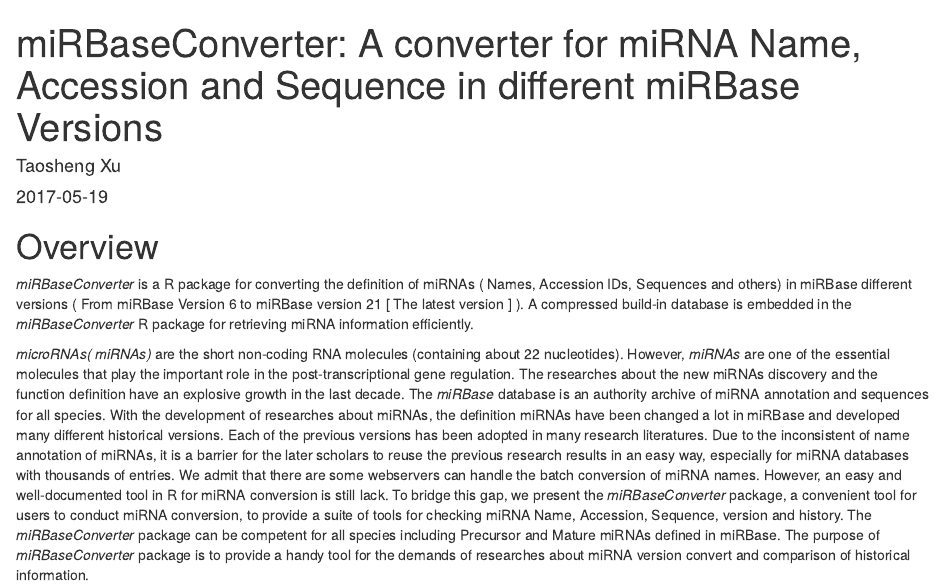
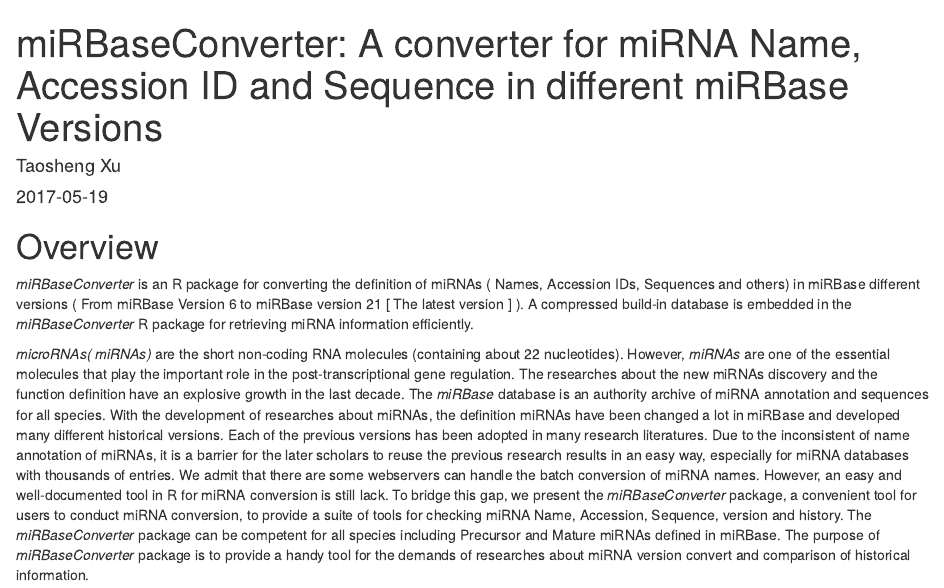
Before and after one commit to xtsvm/discard-miRBaseConverter-, an R Markdown document (vignettes/miRBaseConverter-vignette.Rmd): the page in a window 1100 px wide, from its top. Rendered offline with R 4.5, knitr and Pandoc, with nearby package versions; drawn as R Markdown's standard HTML page in place of the format the file asks for; some code elsewhere in the file could not run offline.

Commit message:
Amend typing errors and bump the version nubmer

````diff
--- a/vignettes/miRBaseConverter-vignette.Rmd
+++ b/vignettes/miRBaseConverter-vignette.Rmd
@@ -1,5 +1,5 @@
 ---
-title: "miRBaseConverter: A converter for miRNA Name, Accession and Sequence in different miRBase Versions"
+title: "miRBaseConverter: A converter for miRNA Name, Accession ID and Sequence in different miRBase Versions"
 author: Taosheng Xu
 date: '`r Sys.Date()`'
 output:
@@ -33,7 +33,7 @@ knitr::opts_chunk$set(collapse = TRUE)
 ```
 
 # Overview
-*miRBaseConverter* is a R package for converting the definition of miRNAs ( Names, Accession IDs, Sequences and others) in miRBase different versions ( From miRBase Version 6 to miRBase version 21 [ The latest version ] ). A compressed build-in database is embedded in the *miRBaseConverter* R package for retrieving miRNA information efficiently.
+*miRBaseConverter* is an R package for converting the definition of miRNAs ( Names, Accession IDs, Sequences and others) in miRBase different versions ( From miRBase Version 6 to miRBase version 21 [ The latest version ] ). A compressed build-in database is embedded in the *miRBaseConverter* R package for retrieving miRNA information efficiently.
 
 _microRNAs( miRNAs)_ are the short non-coding RNA molecules (containing about 22 nucleotides). However, _miRNAs_ are one of the essential molecules that play the important role in the post-transcriptional gene regulation. The researches about the new miRNAs discovery and the function definition have an explosive growth in the last decade. The _miRBase_ database is an authority archive of miRNA annotation and sequences for all species. With the development of researches about miRNAs, the definition miRNAs have been changed a lot in miRBase and developed many different historical versions. Each of the previous versions has been adopted in many research literatures. Due to the inconsistent of name annotation of miRNAs, it is a barrier for the later scholars to reuse the previous research results in an easy way, especially for miRNA databases with thousands of entries. We admit that there are some webservers can handle the batch conversion of miRNA names. However, an easy and well-documented tool in R for miRNA conversion is still lack.  To bridge this gap, we present the *miRBaseConverter* package, a convenient tool for users to conduct miRNA conversion, to provide a suite of tools for checking miRNA Name, Accession, Sequence, version and history. The *miRBaseConverter* package can be competent for all species including Precursor and Mature miRNAs defined in miRBase. The purpose of *miRBaseConverter* package is to provide a handy tool for the demands of researches about miRNA version convert and comparison of historical information.
 
````
Also changed, not shown: README.md, 2 other files.
